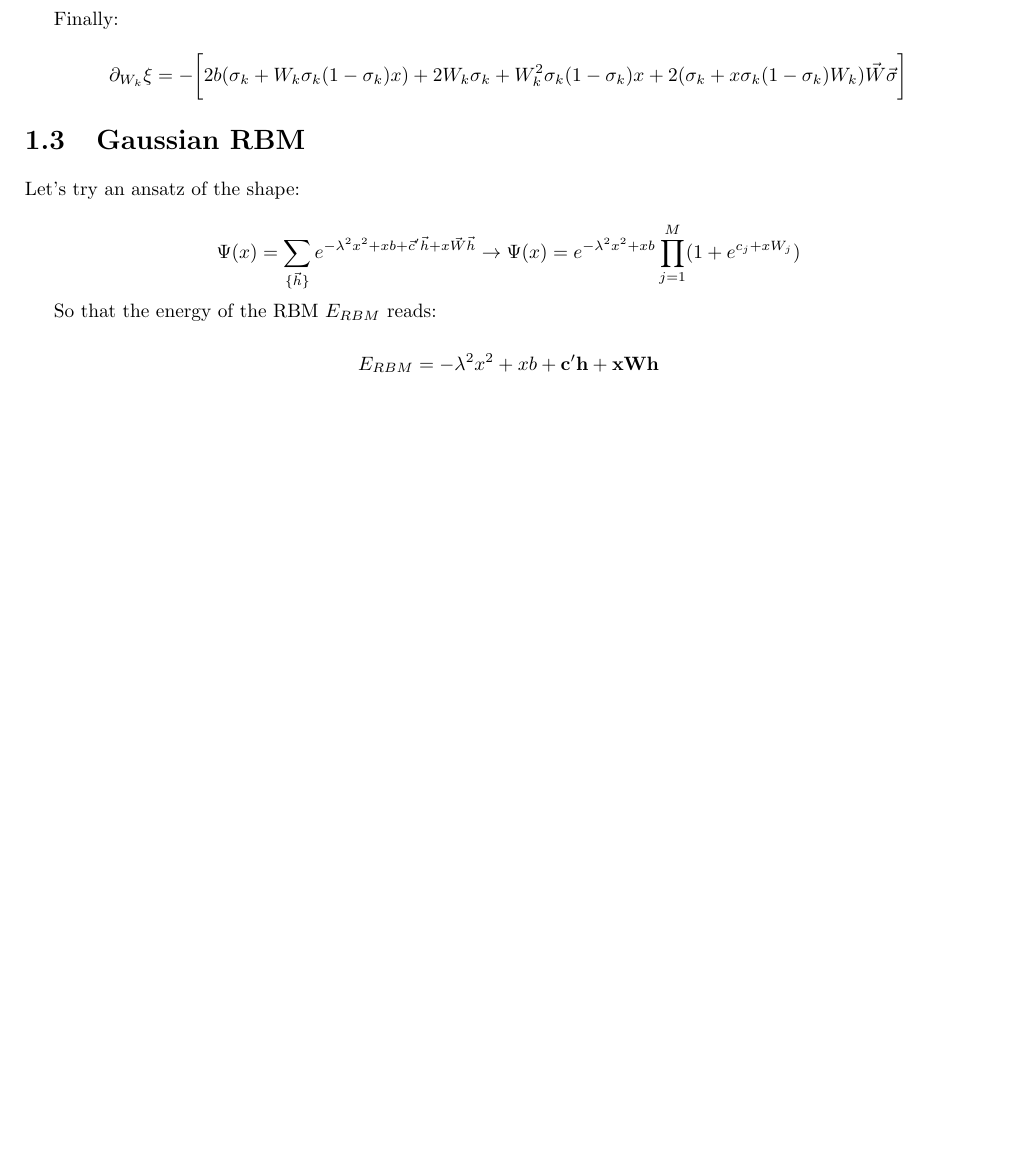
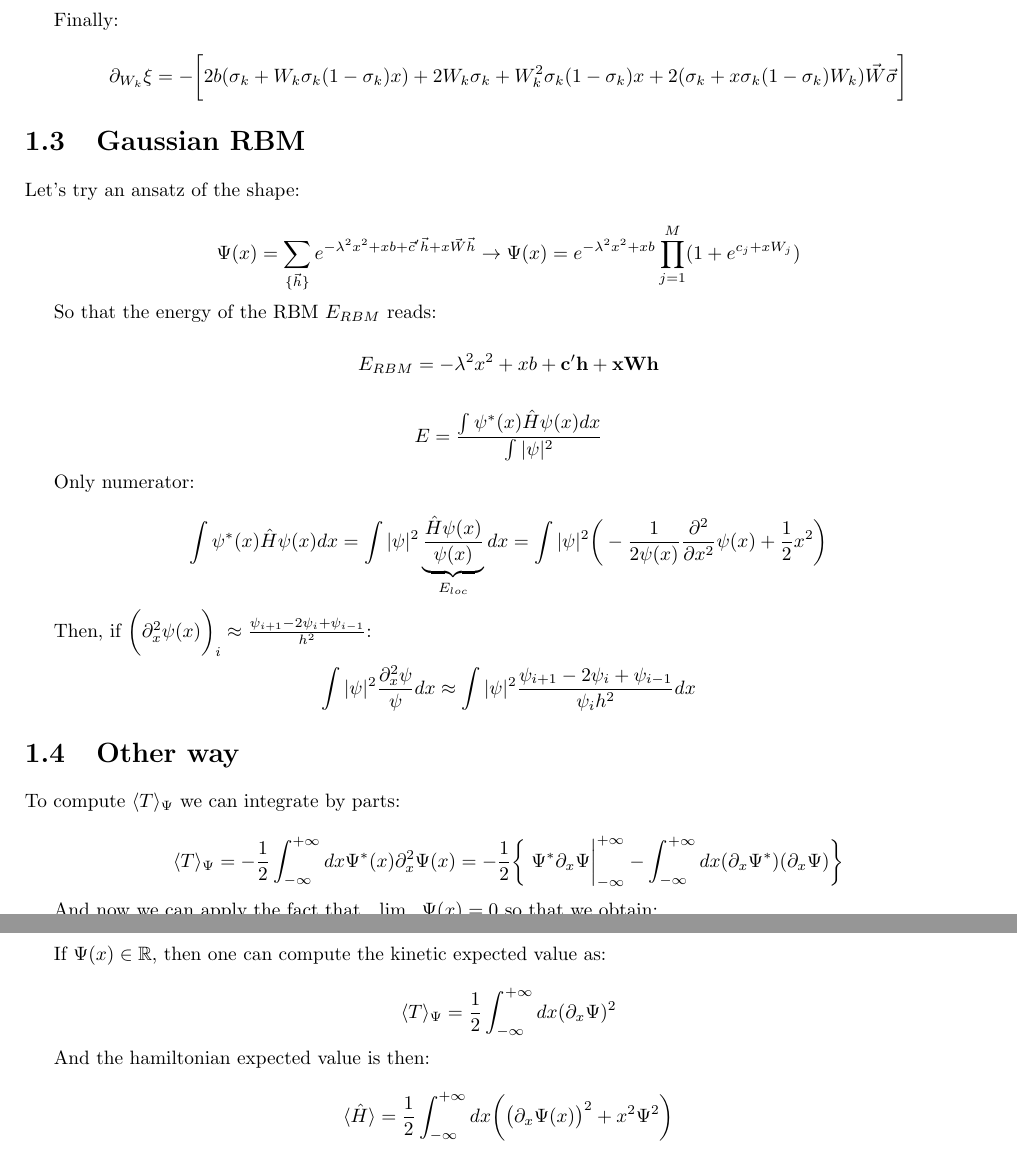
Before and after one commit to pfargas/1D-Variational-RBM, a LaTeX book (tex/main.tex): part of page 6 of 6 before the commit and two parts of pages 6 and 7 of 7 after it, the two joined at a grey line, cut so that both start at the same text, the shorter picture padded with empty space. Compiled offline with pdfLaTeX.

Commit message:
docs: new way of computing hamiltonian expected value

```diff
--- a/tex/main.tex
+++ b/tex/main.tex
@@ -179,4 +179,32 @@ So that the energy of the RBM $E_{RBM}$ reads:
 
 \[E_{RBM}=-\lambda^2x^2+xb+\bf{c}'\bf{h}+x\bf{W}\bf{h}\]
 
+\[E=\frac{\int\psi^*(x)\hat{H}\psi(x) dx}{\int|\psi|^2}\]
+
+Only numerator:
+
+\[\int\psi^*(x)\hat{H}\psi(x) dx=\int |\psi|^2\underbrace{\frac{\hat{H}\psi(x)}{\psi(x)}}_{E_{loc}}dx=\int|\psi|^2\bigg(-\frac{1}{2\psi(x)}\frac{\partial^2}{\partial x^2}\psi(x)+\frac12 x^2\bigg)\]
+
+Then, if $\bigg(\partial_x^2\psi(x)\bigg)_i\approx \frac{\psi_{i+1}-2\psi_i+\psi_{i-1}}{h^2}$:
+
+\[\int|\psi|^2\frac{\partial_x^2\psi}{\psi}dx\approx \int |\psi|^2\frac{\psi_{i+1}-2\psi_i+\psi_{i-1}}{\psi_ih^2}dx\]
+
+\section{Other way}
+
+To compute $\langle T\rangle_\Psi$ we can integrate by parts:
+
+\[\langle T\rangle_\Psi=-\frac{1}{2}\int^{+\infty}_{-\infty} dx \Psi^*(x)\partial_x^2\Psi(x) =-\frac{1}{2}\bigg\{ \eval{\Psi^*\partial_x \Psi}_{-\infty}^{+\infty}-\int_{-\infty}^{+\infty}dx(\partial_x\Psi^*)(\partial_x\Psi)\bigg\}\]
+
+And now we can apply the fact that $\displaystyle\lim_{x\to\pm\infty}\Psi(x)=0$ so that we obtain:
+
+\[\langle T\rangle_\Psi=\frac{1}{2}\int_{-\infty}^{+\infty}dx(\partial_x\Psi^*)(\partial_x\Psi)\]
+
+
+If $\Psi(x)\in\mathbb{R}$, then one can compute the kinetic expected value as:
+
+\[\langle T\rangle_\Psi=\frac{1}{2}\int_{-\infty}^{+\infty}dx(\partial_x\Psi)^2\]
+
+And the hamiltonian expected value is then:
+
+\[\langle\hat{H}\rangle=\frac{1}{2}\int_{-\infty}^{+\infty}dx\bigg(\big(\partial_x\Psi(x)\big)^2+x^2\Psi^2\bigg)\]
 \end{document}
```
